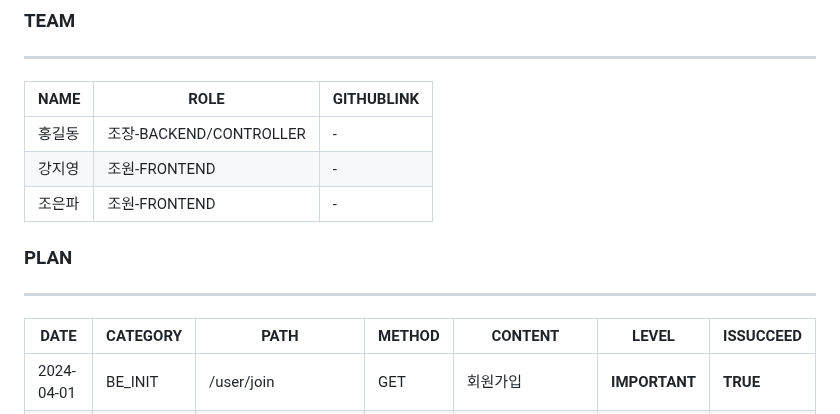
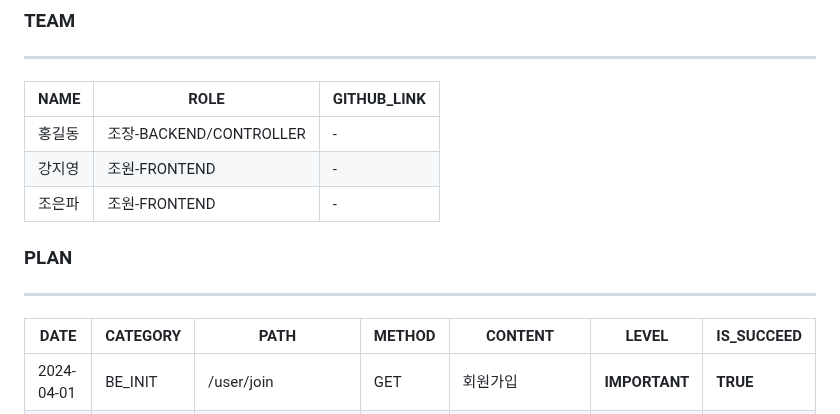
Before and after one commit to ALL-MY-PROJECTS-2024/99_RANKINGSYSTEM, a Markdown page: README.md, the part around the change. GitHub-like rendering.

```diff
--- a/README.md
+++ b/README.md
@@ -9,7 +9,7 @@
 
 ### TEAM
 ---
-|NAME|ROLE|GITHUBLINK|
+|NAME|ROLE|GITHUB_LINK|
 |------|---|---|
 |홍길동|조장-BACKEND/CONTROLLER | -
 |강지영|조원-FRONTEND|-|
@@ -17,7 +17,7 @@
 
 ### PLAN
 ---
-|DATE|CATEGORY|PATH|METHOD|CONTENT|LEVEL|ISSUCCEED|
+|DATE|CATEGORY|PATH|METHOD|CONTENT|LEVEL|IS_SUCCEED|
 |-|-|-|-|-|-|-|
 |2024-04-01|BE_INIT|/user/join|GET|회원가입|**IMPORTANT**| **TRUE**
 |2024-04-01|BE_INIT|/user/join|POST|회원가입|**IMPORTANT**| **TRUE**
```
